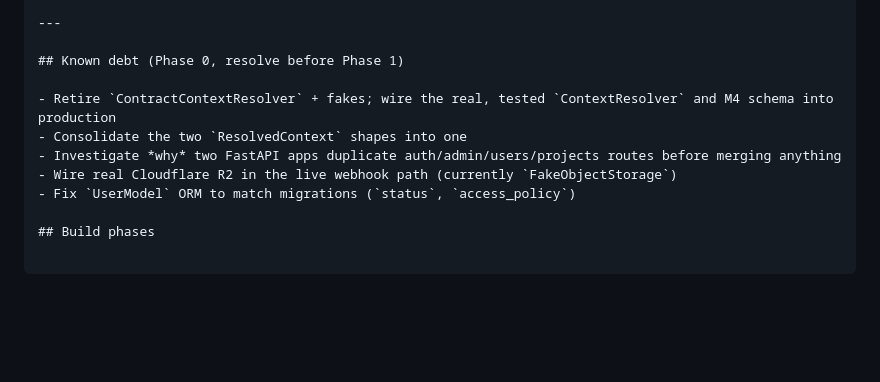
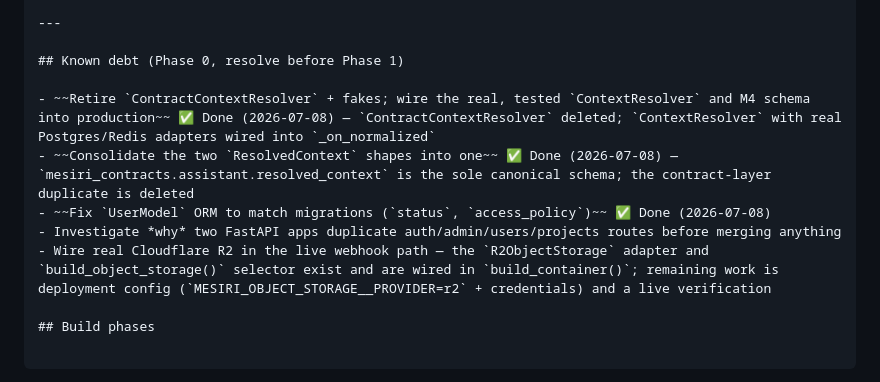
Before and after one commit to StarShape-in/mesiri.ai, a Markdown page: docs/architecture/Core-architecture.md, the part around the change. Rendered like a GitHub page; blank space fills up the shorter version.

```diff
--- a/docs/architecture/Core-architecture.md
+++ b/docs/architecture/Core-architecture.md
@@ -322,11 +322,11 @@ These evolve only through versioning (`.v2`, etc.), never breaking changes in pl
 
 ## Known debt (Phase 0, resolve before Phase 1)
 
-- Retire `ContractContextResolver` + fakes; wire the real, tested `ContextResolver` and M4 schema into production
-- Consolidate the two `ResolvedContext` shapes into one
+- ~~Retire `ContractContextResolver` + fakes; wire the real, tested `ContextResolver` and M4 schema into production~~ ✅ Done (2026-07-08) — `ContractContextResolver` deleted; `ContextResolver` with real Postgres/Redis adapters wired into `_on_normalized`
+- ~~Consolidate the two `ResolvedContext` shapes into one~~ ✅ Done (2026-07-08) — `mesiri_contracts.assistant.resolved_context` is the sole canonical schema; the contract-layer duplicate is deleted
+- ~~Fix `UserModel` ORM to match migrations (`status`, `access_policy`)~~ ✅ Done (2026-07-08)
 - Investigate *why* two FastAPI apps duplicate auth/admin/users/projects routes before merging anything
-- Wire real Cloudflare R2 in the live webhook path (currently `FakeObjectStorage`)
-- Fix `UserModel` ORM to match migrations (`status`, `access_policy`)
+- Wire real Cloudflare R2 in the live webhook path — the `R2ObjectStorage` adapter and `build_object_storage()` selector exist and are wired in `build_container()`; remaining work is deployment config (`MESIRI_OBJECT_STORAGE__PROVIDER=r2` + credentials) and a live verification
 
 ## Build phases
 
```
Also changed, not shown: apps/whatsapp-assistant/ARCHITECTURE.md (+42 -66 lines).
